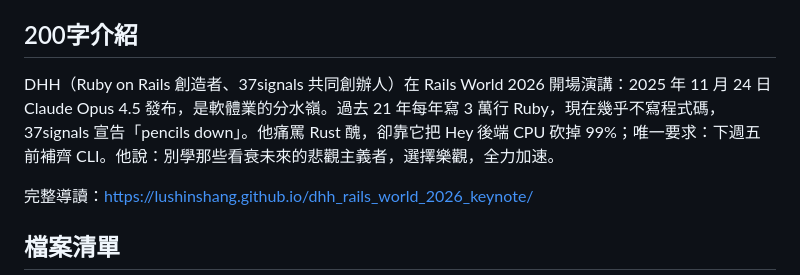
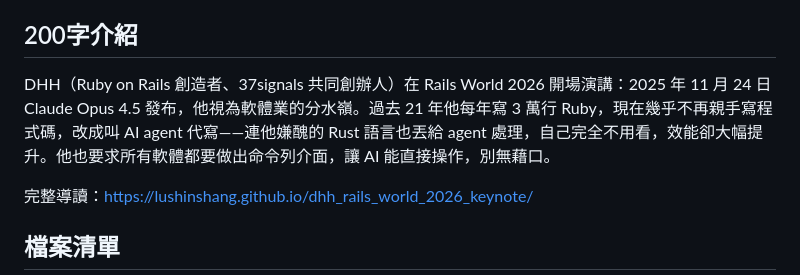
Before and after one commit to lushinshang/dhh_rails_world_2026_keynote, a Markdown page: README.md, the part around the change. Drawn GitHub-style.

Commit message:
Explain the Rust/agent causality so the share text stands alone
Co-Authored-By: Claude Sonnet 5 <noreply@anthropic.com>

```diff
--- a/README.md
+++ b/README.md
@@ -4,7 +4,7 @@ David Heinemeier Hansson（DHH）在 Rails World 2026 開場演講裡，用柯
 
 ## 200字介紹
 
-DHH（Ruby on Rails 創造者、37signals 共同創辦人）在 Rails World 2026 開場演講：2025 年 11 月 24 日 Claude Opus 4.5 發布，是軟體業的分水嶺。過去 21 年每年寫 3 萬行 Ruby，現在幾乎不寫程式碼，37signals 宣告「pencils down」。他痛罵 Rust 醜，卻靠它把 Hey 後端 CPU 砍掉 99%；唯一要求：下週五前補齊 CLI。他說：別學那些看衰未來的悲觀主義者，選擇樂觀，全力加速。
+DHH（Ruby on Rails 創造者、37signals 共同創辦人）在 Rails World 2026 開場演講：2025 年 11 月 24 日 Claude Opus 4.5 發布，他視為軟體業的分水嶺。過去 21 年他每年寫 3 萬行 Ruby，現在幾乎不再親手寫程式碼，改成叫 AI agent 代寫——連他嫌醜的 Rust 語言也丟給 agent 處理，自己完全不用看，效能卻大幅提升。他也要求所有軟體都要做出命令列介面，讓 AI 能直接操作，別無藉口。
 
 完整導讀：https://lushinshang.github.io/dhh_rails_world_2026_keynote/
 
```
